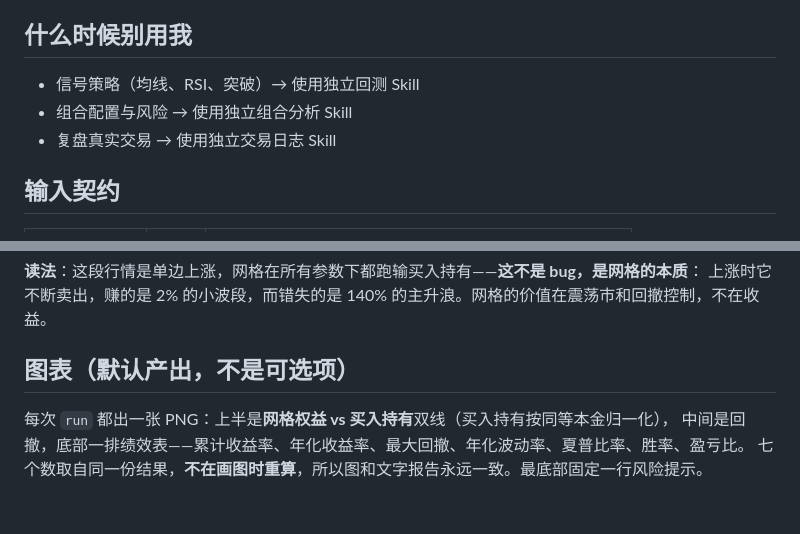
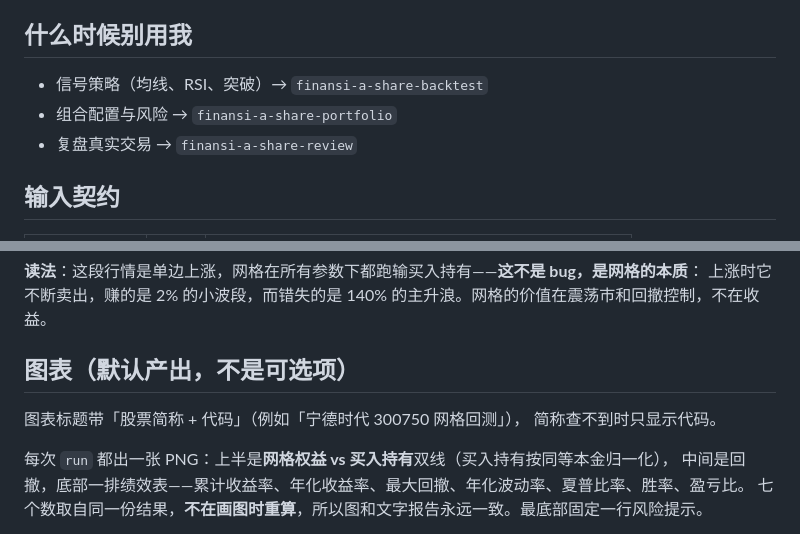
Before and after one commit to LINZIQI24GITHUB/finansi-a-share-grid, a Markdown page: SKILL.md, 2 parts joined by grey strips. GitHub-like rendering; blank space fills up the shorter version.

```diff
--- a/SKILL.md
+++ b/SKILL.md
@@ -28,9 +28,9 @@ python scripts/run.py run --code 宁德时代 --start 2024-01-01 --end 2025-12-3
 
 ## 什么时候别用我
 
-- 信号策略（均线、RSI、突破）→ 使用独立回测 Skill
-- 组合配置与风险 → 使用独立组合分析 Skill
-- 复盘真实交易 → 使用独立交易日志 Skill
+- 信号策略（均线、RSI、突破）→ `finansi-a-share-backtest`
+- 组合配置与风险 → `finansi-a-share-portfolio`
+- 复盘真实交易 → `finansi-a-share-review`
 
 ## 输入契约
 
@@ -93,6 +93,9 @@ python scripts/run.py demo            # 离线自检（5 项断言）
 
 ## 图表（默认产出，不是可选项）
 
+图表标题带「股票简称 + 代码」（例如「宁德时代 300750 网格回测」），
+简称查不到时只显示代码。
+
 每次 `run` 都出一张 PNG：上半是**网格权益 vs 买入持有**双线（买入持有按同等本金归一化），
 中间是回撤，底部一排绩效表——累计收益率、年化收益率、最大回撤、年化波动率、夏普比率、胜率、盈亏比。
 七个数取自同一份结果，**不在画图时重算**，所以图和文字报告永远一致。最底部固定一行风险提示。
```
Also changed, not shown: README.md (+2 -0 lines), examples/grid-300750.png, 1 other file.
